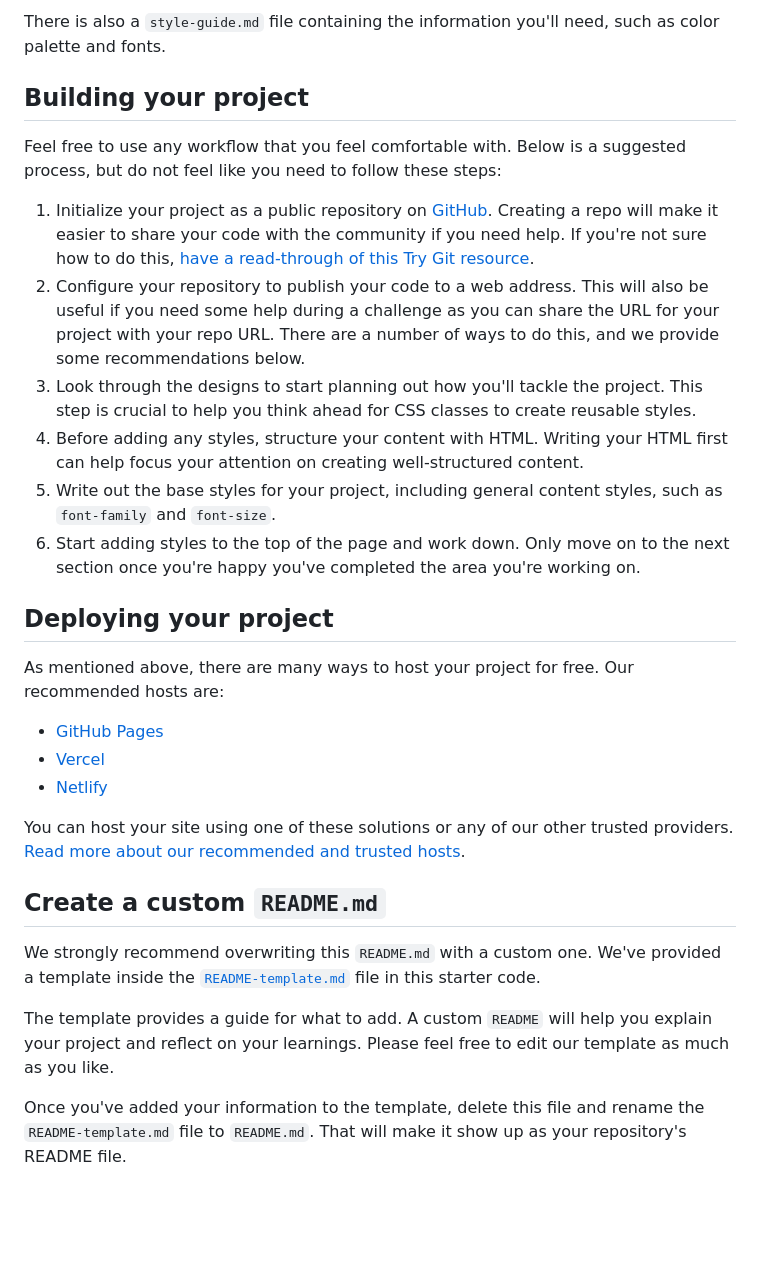
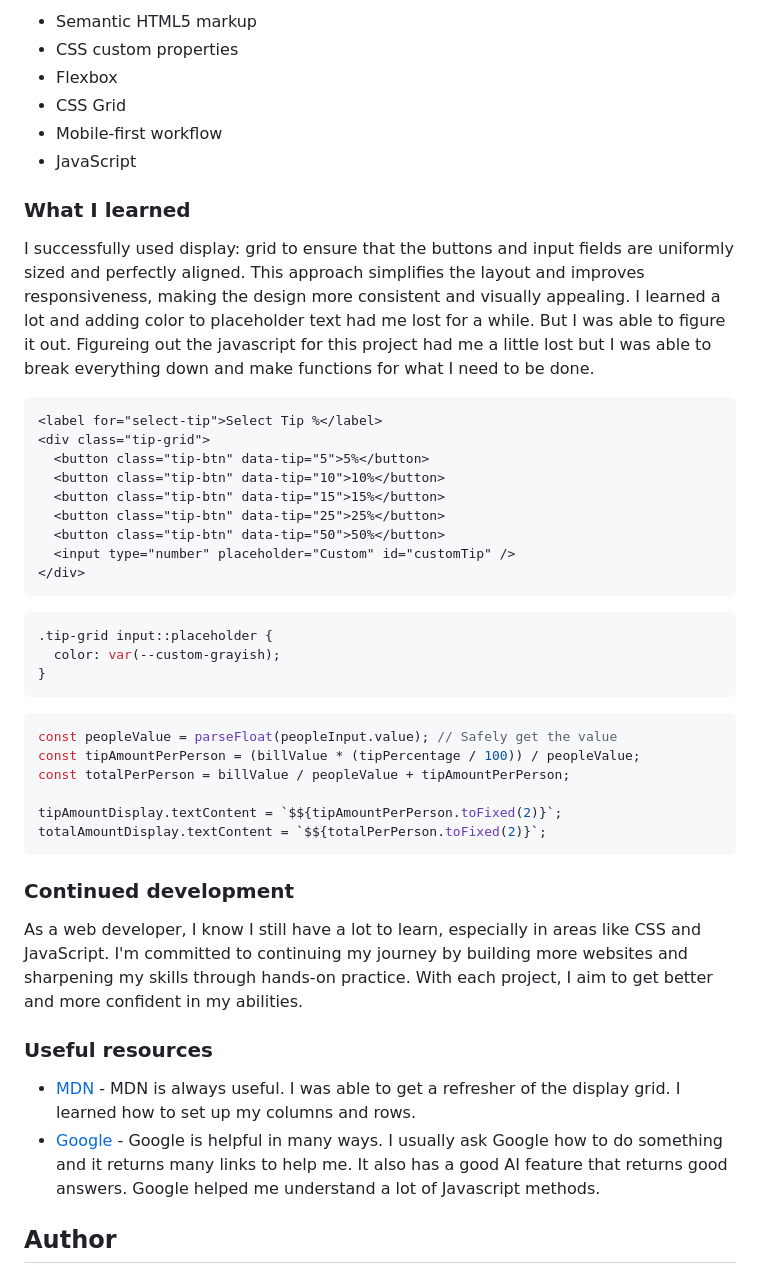
Before and after one commit to hectorlil48/tip-calculator-app, a Markdown page: README.md, the part around the change printed below. GitHub-like rendering; blank space fills up the shorter version.

````diff
--- a/README.md
+++ b/README.md
@@ -36,32 +41,50 @@ You will find all the required assets in the `/images` folder. The assets are al
 
-There is also a `style-guide.md` file containing the information you'll need, such as color palette and fonts.
+- Semantic HTML5 markup
+- CSS custom properties
+- Flexbox
+- CSS Grid
+- Mobile-first workflow
+- JavaScript
 
-## Building your project
+### What I learned
 
-Feel free to use any workflow that you feel comfortable with. Below is a suggested process, but do not feel like you need to follow these steps:
+I successfully used display: grid to ensure that the buttons and input fields are uniformly sized and perfectly aligned. This approach simplifies the layout and improves responsiveness, making the design more consistent and visually appealing. I learned a lot and adding color to placeholder text had me lost for a while. But I was able to figure it out. Figureing out the javascript for this project had me a little lost but I was able to break everything down and make functions for what I need to be done.
 
-1. Initialize your project as a public repository on [GitHub](https://github.com/). Creating a repo will make it easier to share your code with the community if you need help. If you're not sure how to do this, [have a read-through of this Try Git resource](https://try.github.io/).
-2. Configure your repository to publish your code to a web address. This will also be useful if you need some help during a challenge as you can share the URL for your project with your repo URL. There are a number of ways to do this, and we provide some recommendations below.
-3. Look through the designs to start planning out how you'll tackle the project. This step is crucial to help you think ahead for CSS classes to create reusable styles.
-4. Before adding any styles, structure your content with HTML. Writing your HTML first can help focus your attention on creating well-structured content.
-5. Write out the base styles for your project, including general content styles, such as `font-family` and `font-size`.
-6. Start adding styles to the top of the page and work down. Only move on to the next section once you're happy you've completed the area you're working on.
+```html
+<label for="select-tip">Select Tip %</label>
+<div class="tip-grid">
+  <button class="tip-btn" data-tip="5">5%</button>
+  <button class="tip-btn" data-tip="10">10%</button>
+  <button class="tip-btn" data-tip="15">15%</button>
+  <button class="tip-btn" data-tip="25">25%</button>
+  <button class="tip-btn" data-tip="50">50%</button>
+  <input type="number" placeholder="Custom" id="customTip" />
+</div>
+```
 
-## Deploying your project
+```css
+.tip-grid input::placeholder {
+  color: var(--custom-grayish);
+}
+```
 
-As mentioned above, there are many ways to host your project for free. Our recommended hosts are:
+```js
+const peopleValue = parseFloat(peopleInput.value); // Safely get the value
+const tipAmountPerPerson = (billValue * (tipPercentage / 100)) / peopleValue;
+const totalPerPerson = billValue / peopleValue + tipAmountPerPerson;
 
-- [GitHub Pages](https://pages.github.com/)
-- [Vercel](https://vercel.com/)
-- [Netlify](https://www.netlify.com/)
+tipAmountDisplay.textContent = `$${tipAmountPerPerson.toFixed(2)}`;
+totalAmountDisplay.textContent = `$${totalPerPerson.toFixed(2)}`;
+```
 
-You can host your site using one of these solutions or any of our other trusted providers. [Read more about our recommended and trusted hosts](https://medium.com/frontend-mentor/frontend-mentor-trusted-hosting-providers-bf000dfebe).
+### Continued development
 
-## Create a custom `README.md`
+As a web developer, I know I still have a lot to learn, especially in areas like CSS and JavaScript. I'm committed to continuing my journey by building more websites and sharpening my skills through hands-on practice. With each project, I aim to get better and more confident in my abilities.
 
-We strongly recommend overwriting this `README.md` with a custom one. We've provided a template inside the [`README-template.md`](./README-template.md) file in this starter code.
+### Useful resources
 
-The template provides a guide for what to add. A custom `README` will help you explain your project and reflect on your learnings. Please feel free to edit our template as much as you like.
+- [MDN](https://developer.mozilla.org/en-US/) - MDN is always useful. I was able to get a refresher of the display grid. I learned how to set up my columns and rows.
+- [Google](https://www.google.com) - Google is helpful in many ways. I usually ask Google how to do something and it returns many links to help me. It also has a good AI feature that returns good answers. Google helped me understand a lot of Javascript methods.
 
-Once you've added your information to the template, delete this file and rename the `README-template.md` file to `README.md`. That will make it show up as your repository's README file.
+## Author
 
````
Also changed, not shown: other parts of README.md (+27 -45 lines), README-template.md (deleted, +0 -112 lines), screenshots/desktop.png (added), screenshots/mobile.png (added).
